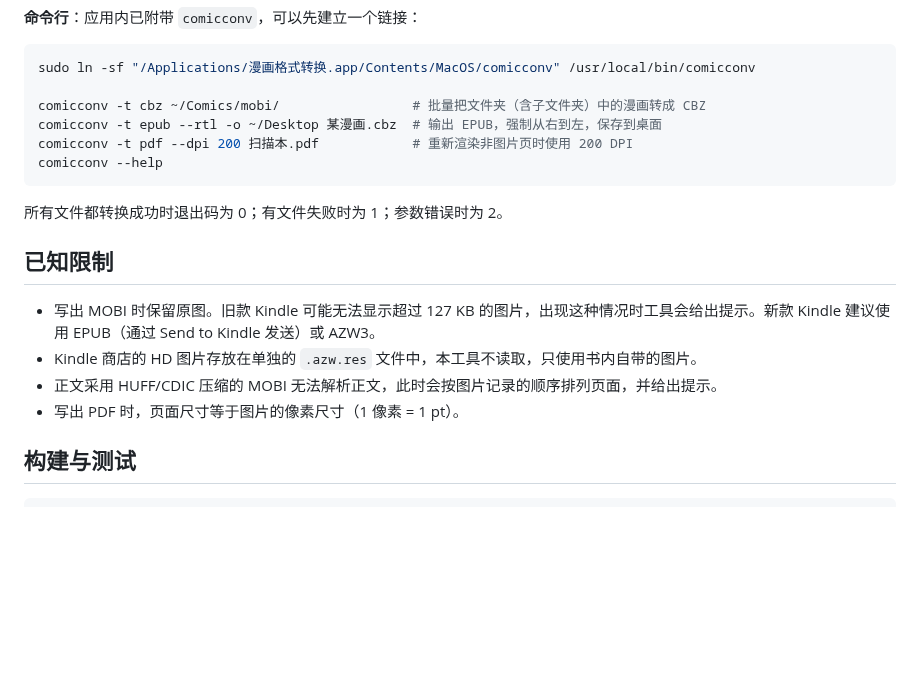
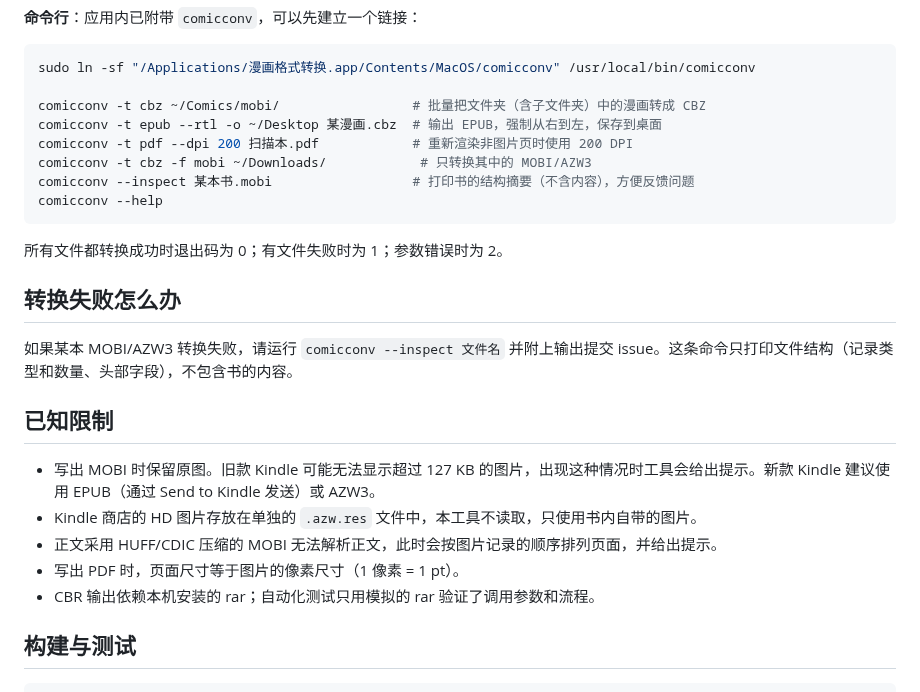
Before and after one commit to boyeye/comic-converter-macos, a Markdown page: README.md, the part around one of its changes. Drawn GitHub-style; blank space fills up the shorter version.

````diff
--- a/README.md
+++ b/README.md
@@ -46,10 +49,16 @@ sudo ln -sf "/Applications/漫画格式转换.app/Contents/MacOS/comicconv" /usr
 comicconv -t cbz ~/Comics/mobi/                 # 批量把文件夹（含子文件夹）中的漫画转成 CBZ
 comicconv -t epub --rtl -o ~/Desktop 某漫画.cbz  # 输出 EPUB，强制从右到左，保存到桌面
 comicconv -t pdf --dpi 200 扫描本.pdf            # 重新渲染非图片页时使用 200 DPI
+comicconv -t cbz -f mobi ~/Downloads/            # 只转换其中的 MOBI/AZW3
+comicconv --inspect 某本书.mobi                  # 打印书的结构摘要（不含内容），方便反馈问题
 comicconv --help
 ```
 
 所有文件都转换成功时退出码为 0；有文件失败时为 1；参数错误时为 2。
+
+## 转换失败怎么办
+
+如果某本 MOBI/AZW3 转换失败，请运行 `comicconv --inspect 文件名` 并附上输出提交 issue。这条命令只打印文件结构（记录类型和数量、头部字段），不包含书的内容。
 
 ## 已知限制
 
@@ -57,6 +66,7 @@ comicconv --help
 - Kindle 商店的 HD 图片存放在单独的 `.azw.res` 文件中，本工具不读取，只使用书内自带的图片。
 - 正文采用 HUFF/CDIC 压缩的 MOBI 无法解析正文，此时会按图片记录的顺序排列页面，并给出提示。
 - 写出 PDF 时，页面尺寸等于图片的像素尺寸（1 像素 = 1 pt）。
+- CBR 输出依赖本机安装的 rar；自动化测试只用模拟的 rar 验证了调用参数和流程。
 
 ## 构建与测试
 
````
Also changed, not shown: other parts of README.md (+11 -6 lines), docs/screenshot.png, 10 other files.
